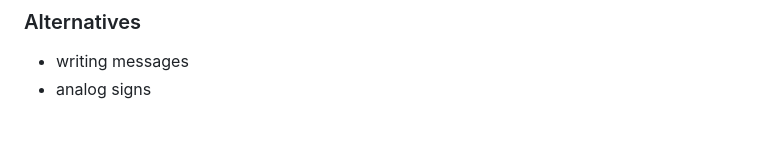
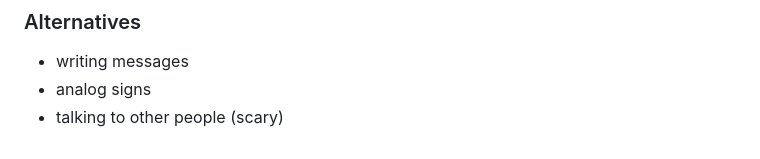
Before and after one commit to timo-reymann/fritzbox-based-presence, a Markdown page: README.md, the part around the change. GitHub-like rendering.

Commit message:
docs: Add alternatives (scary)

```diff
--- a/README.md
+++ b/README.md
@@ -106,3 +106,4 @@ make build
 
 - writing messages
 - analog signs
+- talking to other people (scary)
```
